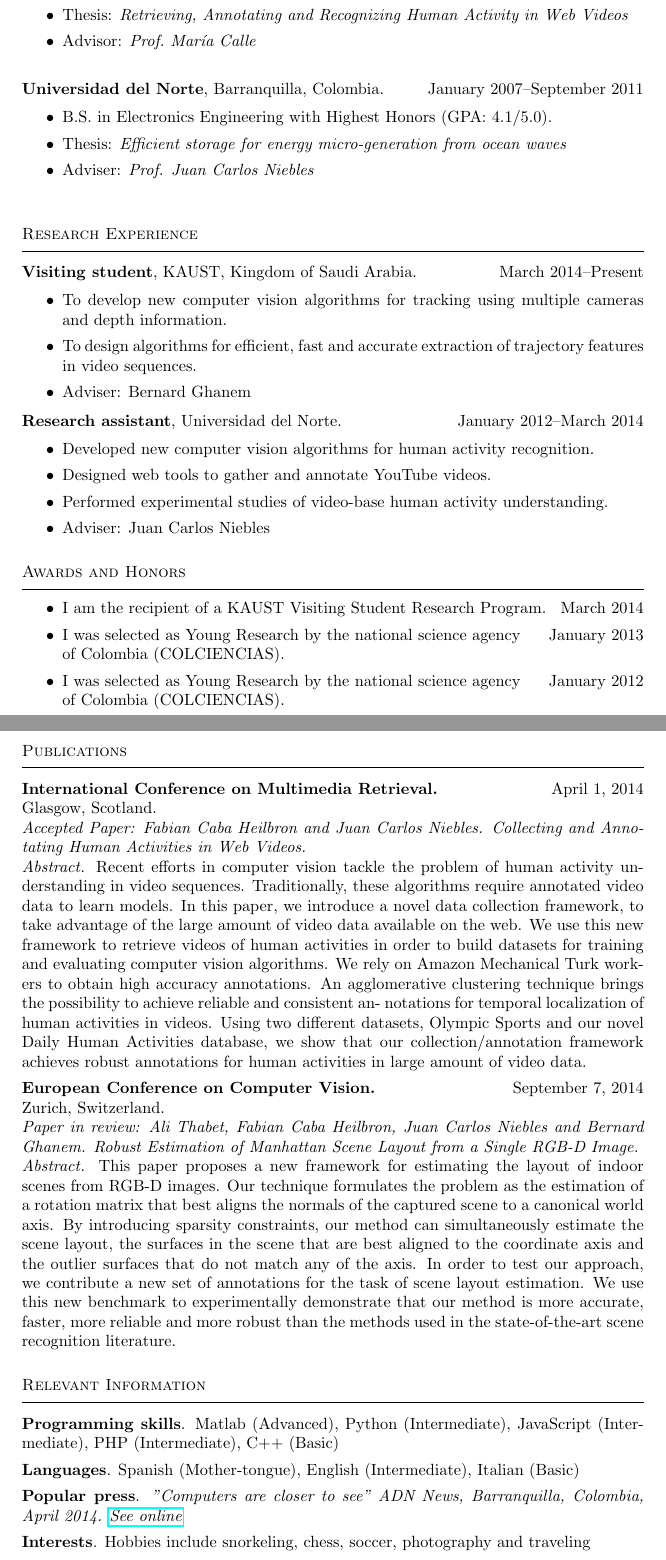
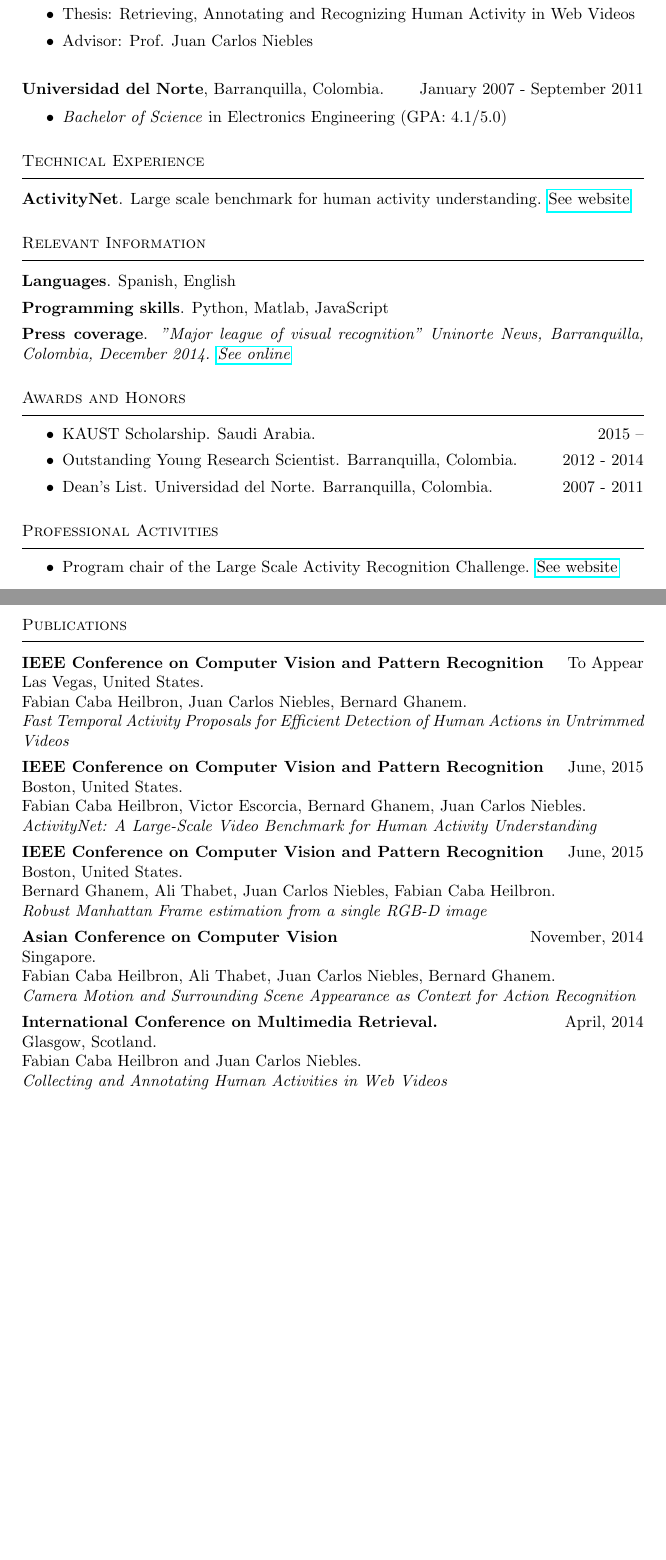
Before and after one commit to cabaf/cv, a LaTeX CV (cv.tex): two parts of pages 1 and 2 of 2, joined at a grey line, cut so that both start at the same text, the shorter picture padded with empty space. Compiled offline with pdfLaTeX.

Commit message:
Updated CV.

```diff
--- a/cv.tex
+++ b/cv.tex
@@ -49,2 +48,0 @@
-  \item Thesis:  \emph{Retrieving, Annotating and Recognizing Human Activity in Web Videos}
-  \item Advisor:  \emph{Prof.~Mar\'ia Calle} \\
@@ -51,41 +52,62 @@
 
 \end{itemize}
 
-\subsection{Universidad del Norte}, Barranquilla, Colombia. \hfill January 2007--September 2011
+\subsection{Universidad del Norte}, Barranquilla, Colombia. \hfill January 2012 - February 2014
 
 \begin{itemize}
-  \item B.S. in Electronics Engineering with Highest Honors (GPA: 4.1/5.0).
-  \item Thesis:  \emph{Efficient storage for energy micro-generation from ocean waves}
-  \item Adviser:  \emph{Prof. Juan Carlos Niebles} \\
+  \item \textit{Master of Science} in Electronics Engineering (GPA: 4.5/5.0)
+  \item Thesis: Retrieving, Annotating and Recognizing Human Activity in Web Videos
+  \item Advisor: Prof. Juan Carlos Niebles \\
+
 \end{itemize}
 
-\section{Research Experience}
-
-\subsection{Visiting student}, KAUST, Kingdom of Saudi Arabia. \hfill March 2014--Present
+\subsection{Universidad del Norte}, Barranquilla, Colombia. \hfill January 2007 - September 2011
 
 \begin{itemize}
-  \item To develop new computer vision algorithms for tracking using multiple cameras and depth information.
-  \item To design algorithms for efficient, fast and accurate extraction of trajectory features in video sequences.
-  \item Adviser:  Bernard Ghanem
+  \item \textit{Bachelor of Science} in Electronics Engineering (GPA: 4.1/5.0)
+
 \end{itemize}
 
-\subsection{Research assistant}, Universidad del Norte. \hfill January 2012--March 2014
+\section{Technical Experience}
+\subsection{ActivityNet}. Large scale benchmark for human activity understanding.
+\href{http://activity-net.org/}{See website}
 
-\begin{itemize}
-  \item Developed new computer vision algorithms for human activity recognition.
-  \item Designed web tools to gather and annotate YouTube videos.
-  \item Performed experimental studies of video-base human activity understanding.
-  \item Adviser:  Juan Carlos Niebles
-\end{itemize}
+%\section{Research Experience}
+
+%\subsection{Visiting student}, KAUST, Kingdom of Saudi Arabia. \hfill March 2014--Present
+
+%\begin{itemize}
+%  \item To develop new computer vision algorithms for tracking using multiple %cameras and depth information.
+%  \item To design algorithms for efficient, fast and accurate extraction of %trajectory features in video sequences.
+%  \item Adviser:  Bernard Ghanem
+%\end{itemize}
+
+%\subsection{Research assistant}, Universidad del Norte. \hfill January 2012--March %2014
+
+%\begin{itemize}
+%  \item Developed new computer vision algorithms for human activity recognition.
+%  \item Designed web tools to gather and annotate YouTube videos.
+%  \item Performed experimental studies of video-base human activity understanding.
+%  \item Adviser:  Juan Carlos Niebles
+%\end{itemize}
+
+\section{Relevant Information}
+\subsection{Languages}. Spanish, English
+\subsection{Programming skills}. Python, Matlab, JavaScript
+\subsection{Press coverage}. \emph{”Major league of visual recognition” Uninorte News, Barranquilla, Colombia, December 2014. \href{http://www.uninorte.edu.co/web/grupo-prensa/noticia?articleId=4092257&groupId=73923}{See online}}
 
 \section{Awards and Honors}
 
 \begin{itemize}
-  \item I am the recipient of a KAUST Visiting Student Research Program. \hfill March 2014
-  \item I was selected as Young Research by the national science agency \hfill January 2013 \\
-  of Colombia (COLCIENCIAS).
-  \item I was selected as Young Research by the national science agency \hfill January 2012 \\
-  of Colombia (COLCIENCIAS).
+  \item KAUST Scholarship. Saudi Arabia. \hfill 2015 –
+  \item Outstanding Young Research Scientist. Barranquilla, Colombia. \hfill 2012 - 2014
+  \item Dean’s List. Universidad del Norte. Barranquilla, Colombia. \hfill 2007 - 2011
+\end{itemize}
+
+\section{Professional Activities}
+
+\begin{itemize}
+ \item Program chair of the Large Scale Activity Recognition Challenge. \href{http://activity-net.org/challenges/2016/}{See website}
 \end{itemize}
 
 \pagebreak
@@ -93,23 +115,29 @@
 
 \section{Publications}
 
-\subsection{International Conference on Multimedia Retrieval.} \hfill April 1, 2014 \\
+\subsection{IEEE Conference on Computer Vision and Pattern Recognition} \hfill To Appear \\
+Las Vegas, United States. \\
+Fabian Caba Heilbron, Juan Carlos Niebles, Bernard Ghanem. \\
+\textit{Fast Temporal Activity Proposals for Efficient Detection of Human Actions in Untrimmed Videos}
+
+\subsection{IEEE Conference on Computer Vision and Pattern Recognition} \hfill June, 2015 \\
+Boston, United States. \\
+Fabian Caba Heilbron, Victor Escorcia, Bernard Ghanem, Juan Carlos Niebles. \\ \textit{ActivityNet: A Large-Scale Video Benchmark for Human Activity Understanding}
+
+\subsection{IEEE Conference on Computer Vision and Pattern Recognition} \hfill June, 2015 \\
+Boston, United States. \\
+Bernard Ghanem, Ali Thabet, Juan Carlos Niebles, Fabian Caba Heilbron. \\
+\textit{Robust Manhattan Frame estimation from a single RGB-D image}
+
+\subsection{Asian Conference on Computer Vision} \hfill November, 2014 \\
+Singapore. \\
+Fabian Caba Heilbron, Ali Thabet, Juan Carlos Niebles, Bernard Ghanem. \\
+\textit{Camera Motion and Surrounding Scene Appearance as Context for Action Recognition}
+
+\subsection{International Conference on Multimedia Retrieval.} \hfill April, 2014 \\
 Glasgow, Scotland. \\
-\emph{Accepted Paper: Fabian Caba Heilbron and Juan Carlos Niebles. Collecting and Annotating Human Activities in Web Videos.}
-\\ \emph{Abstract.} Recent efforts in computer vision tackle the problem of human activity understanding in video sequences. Traditionally, these algorithms require annotated video data to learn models. In this paper, we introduce a novel data collection framework, to take advantage of the large amount of video data available on the web. We use this new framework to retrieve videos of human activities in order to build datasets for training and evaluating computer vision algorithms. We rely on Amazon Mechanical Turk workers to obtain high accuracy annotations. An agglomerative clustering technique brings the possibility to achieve reliable and consistent an- notations for temporal localization of human activities in videos. Using two different datasets, Olympic Sports and our novel Daily Human Activities database, we show that our collection/annotation framework achieves robust annotations for human activities in large amount of video data.
+Fabian Caba Heilbron and Juan Carlos Niebles. \\
+\textit{Collecting and Annotating Human Activities in Web Videos}
 
-\subsection{European Conference on Computer Vision.} \hfill September 7, 2014 \\
-Zurich, Switzerland. \\
-\emph{Paper in review: Ali Thabet, Fabian Caba Heilbron, Juan Carlos Niebles and Bernard Ghanem. Robust Estimation of Manhattan Scene Layout from a Single RGB-D Image.}
-\\ \emph{Abstract.} This paper proposes a new framework for estimating the layout of indoor scenes from RGB-D images. Our technique formulates the problem as the estimation of a rotation matrix that best aligns the normals of the captured scene to a canonical world axis.
-By introducing sparsity constraints, our method can simultaneously estimate the scene layout, the surfaces in the scene that are
-best aligned to the coordinate axis and the outlier surfaces that do not match any of the axis. In order to test our approach, we contribute a new set of annotations for the task of scene layout estimation. We use this new benchmark to experimentally demonstrate that our method is more accurate, faster, more reliable and more robust than the methods used in the state-of-the-art scene recognition literature.
-
-\section{Relevant Information}
-
-\subsection{Programming skills}. Matlab (Advanced), Python (Intermediate), JavaScript (Intermediate), PHP (Intermediate), C++ (Basic)
-\subsection{Languages}. Spanish (Mother-tongue), English (Intermediate), Italian (Basic)
-\subsection{Popular press}. \emph{"Computers are closer to see" ADN News, Barranquilla, Colombia, April 2014. \href{http://diarioadn.co/barranquilla/mi-ciudad/computadores-que-vean-quieren-desarrollar-en-uninorte-1.100357}{See online}}
-\subsection{Interests}. Hobbies include snorkeling, chess, soccer, photography and traveling
 
 \end{document}
```
Also changed, not shown: cv.tex (9 more changed lines).
